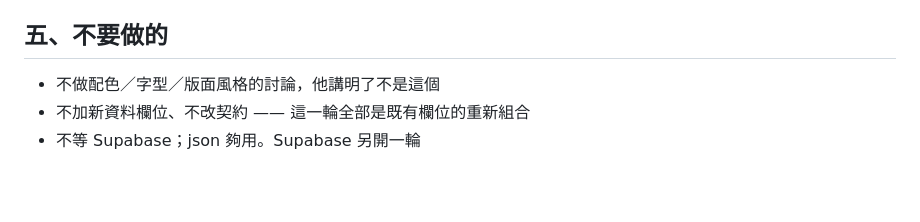
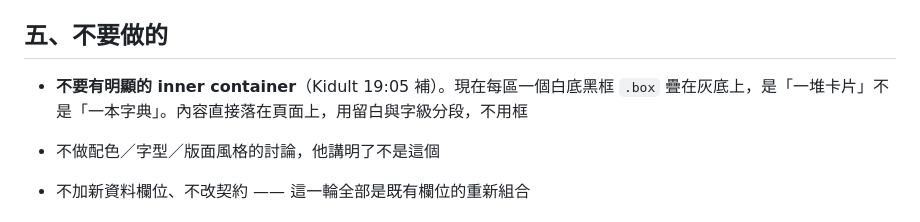
Before and after one commit to misterkidult/ai-nomos, a Markdown page: context/plan-ui-tension.md, the part around the change. Rendered like a GitHub page; blank space fills up the shorter version.

Commit message:
docs: 計畫補「不要有明顯的 inner container」

```diff
--- a/context/plan-ui-tension.md
+++ b/context/plan-ui-tension.md
@@ -43,6 +43,8 @@
 
 ## 五、不要做的
 
+- **不要有明顯的 inner container**（Kidult 19:05 補）。現在每區一個白底黑框 `.box` 疊在灰底上，是「一堆卡片」不是「一本字典」。內容直接落在頁面上，用留白與字級分段，不用框
+
 - 不做配色／字型／版面風格的討論，他講明了不是這個
 - 不加新資料欄位、不改契約 —— 這一輪全部是既有欄位的重新組合
 - 不等 Supabase；json 夠用。Supabase 另開一輪
```
